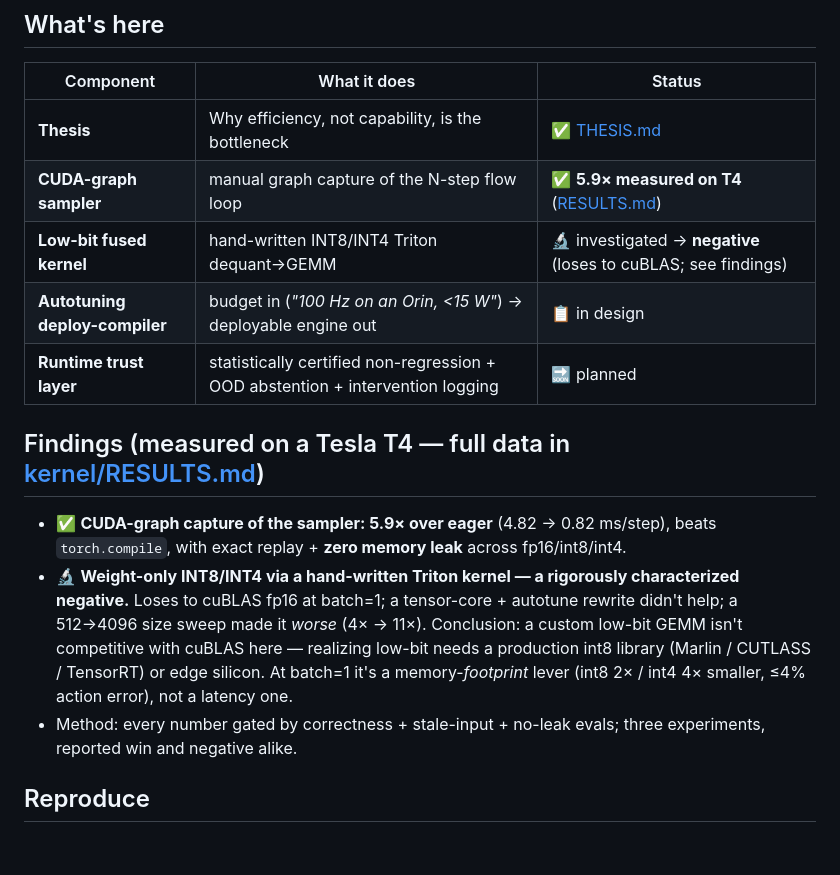
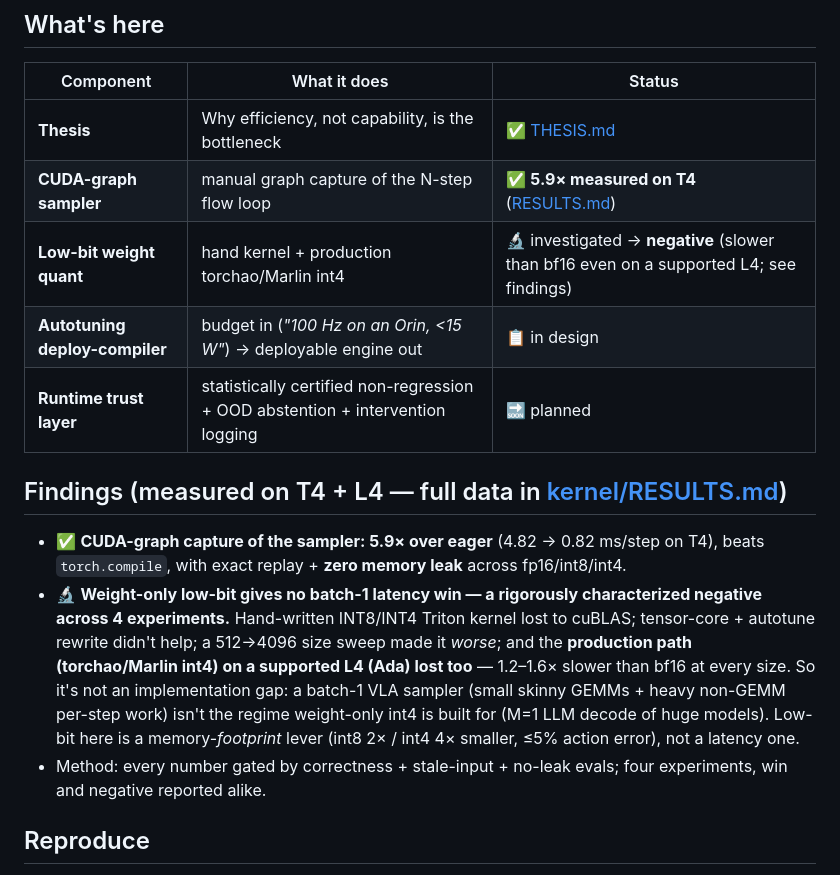
Before and after one commit to LaelaZorana/embodied-efficiency, a Markdown page: README.md, the part around the change. GitHub-like rendering; blank space fills up the shorter version.

Commit message:
Close the low-bit story in thesis/README: production int4 on L4 also loses (4 experiments)

```diff
--- a/README.md
+++ b/README.md
@@ -20,15 +20,15 @@ The frontier of embodied AI is no longer "can the model do it." It's: *can it ru
 |---|---|---|
 | **Thesis** | Why efficiency, not capability, is the bottleneck | ✅ [THESIS.md](THESIS.md) |
 | **CUDA-graph sampler** | manual graph capture of the N-step flow loop | ✅ **5.9× measured on T4** ([RESULTS.md](kernel/RESULTS.md)) |
-| **Low-bit fused kernel** | hand-written INT8/INT4 Triton dequant→GEMM | 🔬 investigated → **negative** (loses to cuBLAS; see findings) |
+| **Low-bit weight quant** | hand kernel + production torchao/Marlin int4 | 🔬 investigated → **negative** (slower than bf16 even on a supported L4; see findings) |
 | **Autotuning deploy-compiler** | budget in (*"100 Hz on an Orin, <15 W"*) → deployable engine out | 📋 in design |
 | **Runtime trust layer** | statistically certified non-regression + OOD abstention + intervention logging | 🔜 planned |
 
-## Findings (measured on a Tesla T4 — full data in [kernel/RESULTS.md](kernel/RESULTS.md))
+## Findings (measured on T4 + L4 — full data in [kernel/RESULTS.md](kernel/RESULTS.md))
 
-- ✅ **CUDA-graph capture of the sampler: 5.9× over eager** (4.82 → 0.82 ms/step), beats `torch.compile`, with exact replay + **zero memory leak** across fp16/int8/int4.
-- 🔬 **Weight-only INT8/INT4 via a hand-written Triton kernel — a rigorously characterized negative.** Loses to cuBLAS fp16 at batch=1; a tensor-core + autotune rewrite didn't help; a 512→4096 size sweep made it *worse* (4× → 11×). Conclusion: a custom low-bit GEMM isn't competitive with cuBLAS here — realizing low-bit needs a production int8 library (Marlin / CUTLASS / TensorRT) or edge silicon. At batch=1 it's a memory-*footprint* lever (int8 2× / int4 4× smaller, ≤4% action error), not a latency one.
-- Method: every number gated by correctness + stale-input + no-leak evals; three experiments, reported win and negative alike.
+- ✅ **CUDA-graph capture of the sampler: 5.9× over eager** (4.82 → 0.82 ms/step on T4), beats `torch.compile`, with exact replay + **zero memory leak** across fp16/int8/int4.
+- 🔬 **Weight-only low-bit gives no batch-1 latency win — a rigorously characterized negative across 4 experiments.** Hand-written INT8/INT4 Triton kernel lost to cuBLAS; tensor-core + autotune rewrite didn't help; a 512→4096 size sweep made it *worse*; and the **production path (torchao/Marlin int4) on a supported L4 (Ada) lost too** — 1.2–1.6× slower than bf16 at every size. So it's not an implementation gap: a batch-1 VLA sampler (small skinny GEMMs + heavy non-GEMM per-step work) isn't the regime weight-only int4 is built for (M=1 LLM decode of huge models). Low-bit here is a memory-*footprint* lever (int8 2× / int4 4× smaller, ≤5% action error), not a latency one.
+- Method: every number gated by correctness + stale-input + no-leak evals; four experiments, win and negative reported alike.
 
 ## Reproduce
 - **CPU evals (free, automatic):** every push runs `kernel/selfcheck.py` via [`ci.yml`](.github/workflows/ci.yml) — quant fidelity, kernel fallback numerics, no-leak determinism. Run locally with `python3 kernel/selfcheck.py`.
```
Also changed, not shown: THESIS.md (+1 -1 lines).
